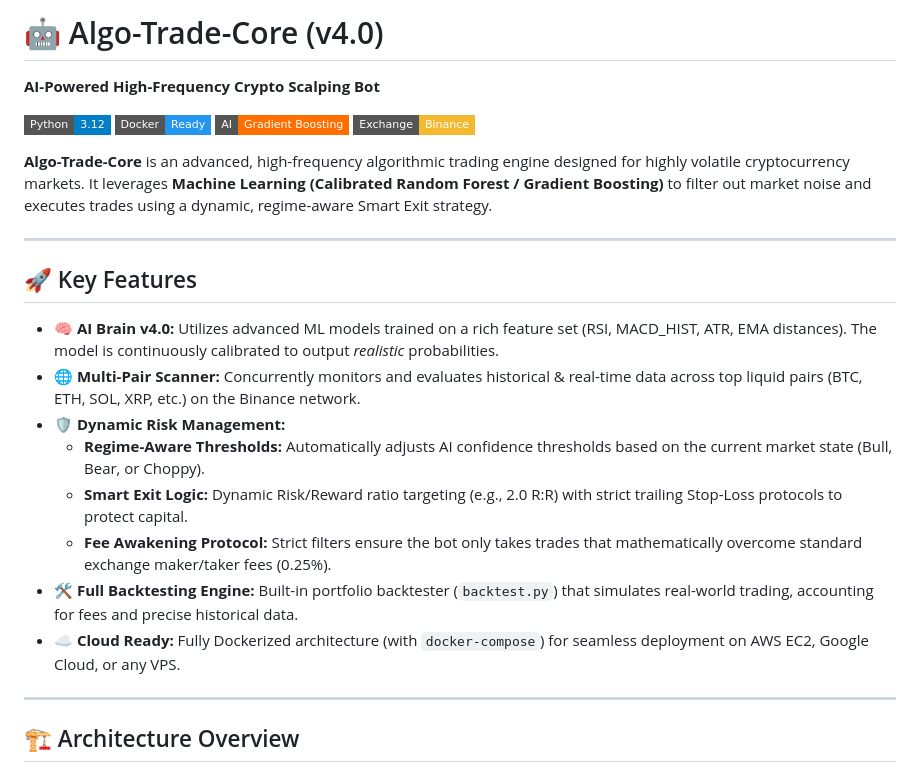
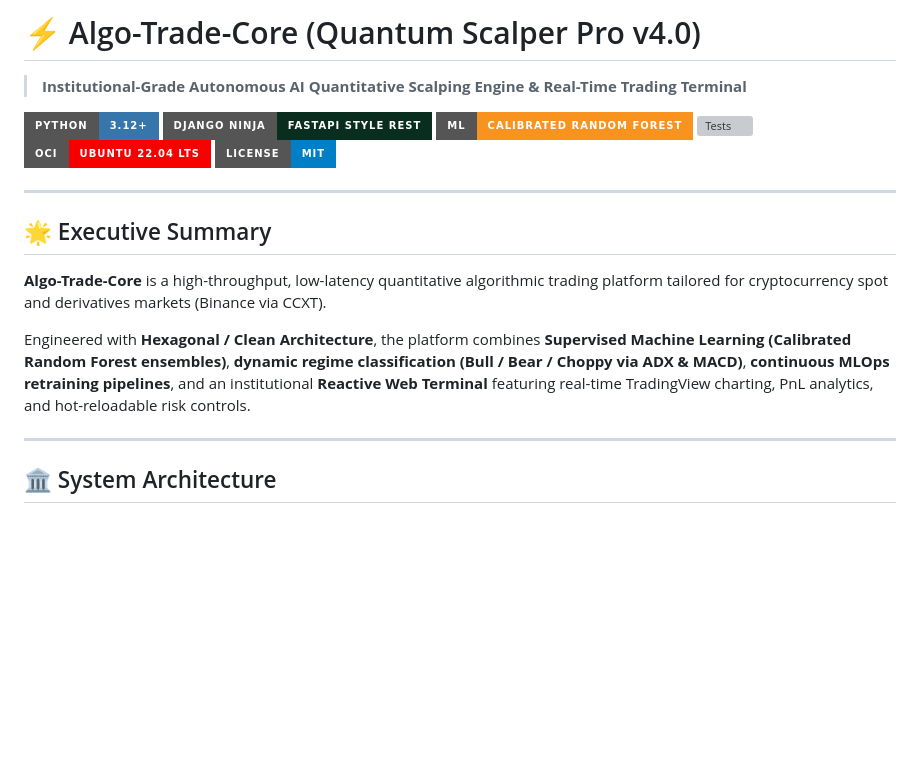
Before and after one commit to DudarDev/algo-trade-core, a Markdown page: README.md, the part around one of its changes. Rendered like a GitHub page; badges without logos; blank space fills up the shorter version; grey boxes are pictures that could not be loaded.

```diff
--- a/README.md
+++ b/README.md
@@ -1,27 +1,22 @@
-# 🤖 Algo-Trade-Core (v4.0)
-**AI-Powered High-Frequency Crypto Scalping Bot**
+# ⚡ Algo-Trade-Core (Quantum Scalper Pro v4.0)
+> **Institutional-Grade Autonomous AI Quantitative Scalping Engine & Real-Time Trading Terminal**
 
-![Python](https://img.shields.io/badge/Python-3.12-blue?style=flat-square&logo=python)
-![Docker](https://img.shields.io/badge/Docker-Ready-2496ED?style=flat-square&logo=docker)
-![Machine Learning](https://img.shields.io/badge/AI-Gradient%20Boosting-FF6F00?style=flat-square&logo=scikit-learn)
-![Binance](https://img.shields.io/badge/Exchange-Binance-F3BA2F?style=flat-square&logo=binance)
-
-**Algo-Trade-Core** is an advanced, high-frequency algorithmic trading engine designed for highly volatile cryptocurrency markets. It leverages **Machine Learning (Calibrated Random Forest / Gradient Boosting)** to filter out market noise and executes trades using a dynamic, regime-aware Smart Exit strategy.
+[![Python 3.12](https://img.shields.io/badge/Python-3.12+-3776AB?style=for-the-badge&logo=python&logoColor=white)](https://www.python.org/)
+[![Django Ninja](https://img.shields.io/badge/Django_Ninja-FastAPI_Style_REST-092E20?style=for-the-badge&logo=django&logoColor=white)](https://django-ninja.dev/)
+[![Scikit-Learn](https://img.shields.io/badge/ML-Calibrated_Random_Forest-F7931E?style=for-the-badge&logo=scikit-learn&logoColor=white)](https://scikit-learn.org/)
+[![Tests](https://img.shields.io/badge/Tests-43%2F43_Passing_(100%25)-44CC11?style=for-the-badge&logo=pytest&logoColor=white)](https://docs.pytest.org/)
+[![Cloud Deployed](https://img.shields.io/badge/OCI-Ubuntu_22.04_LTS-F80000?style=for-the-badge&logo=oracle&logoColor=white)](https://cloud.oracle.com/)
+[![License: MIT](https://img.shields.io/badge/License-MIT-blue.svg?style=for-the-badge)](https://opensource.org/licenses/MIT)
 
 ---
 
-## 🚀 Key Features
+## 🌟 Executive Summary
 
-* **🧠 AI Brain v4.0:** Utilizes advanced ML models trained on a rich feature set (RSI, MACD_HIST, ATR, EMA distances). The model is continuously calibrated to output *realistic* probabilities.
-* **🌐 Multi-Pair Scanner:** Concurrently monitors and evaluates historical & real-time data across top liquid pairs (BTC, ETH, SOL, XRP, etc.) on the Binance network.
-* **🛡️ Dynamic Risk Management:**
-  * **Regime-Aware Thresholds:** Automatically adjusts AI confidence thresholds based on the current market state (Bull, Bear, or Choppy).
-  * **Smart Exit Logic:** Dynamic Risk/Reward ratio targeting (e.g., 2.0 R:R) with strict trailing Stop-Loss protocols to protect capital.
-  * **Fee Awakening Protocol:** Strict filters ensure the bot only takes trades that mathematically overcome standard exchange maker/taker fees (0.25%).
-* **🛠️ Full Backtesting Engine:** Built-in portfolio backtester (`backtest.py`) that simulates real-world trading, accounting for fees and precise historical data.
-* **☁️ Cloud Ready:** Fully Dockerized architecture (with `docker-compose`) for seamless deployment on AWS EC2, Google Cloud, or any VPS.
+**Algo-Trade-Core** is a high-throughput, low-latency quantitative algorithmic trading platform tailored for cryptocurrency spot and derivatives markets (Binance via CCXT).
+
+Engineered with **Hexagonal / Clean Architecture**, the platform combines **Supervised Machine Learning (Calibrated Random Forest ensembles)**, **dynamic regime classification (Bull / Bear / Choppy via ADX & MACD)**, **continuous MLOps retraining pipelines**, and an institutional **Reactive Web Terminal** featuring real-time TradingView charting, PnL analytics, and hot-reloadable risk controls.
 
 ---
 
-## 🏗️ Architecture Overview
+## 🏛️ System Architecture
 
```
Also changed, not shown: other parts of README.md (+162 -47 lines).
